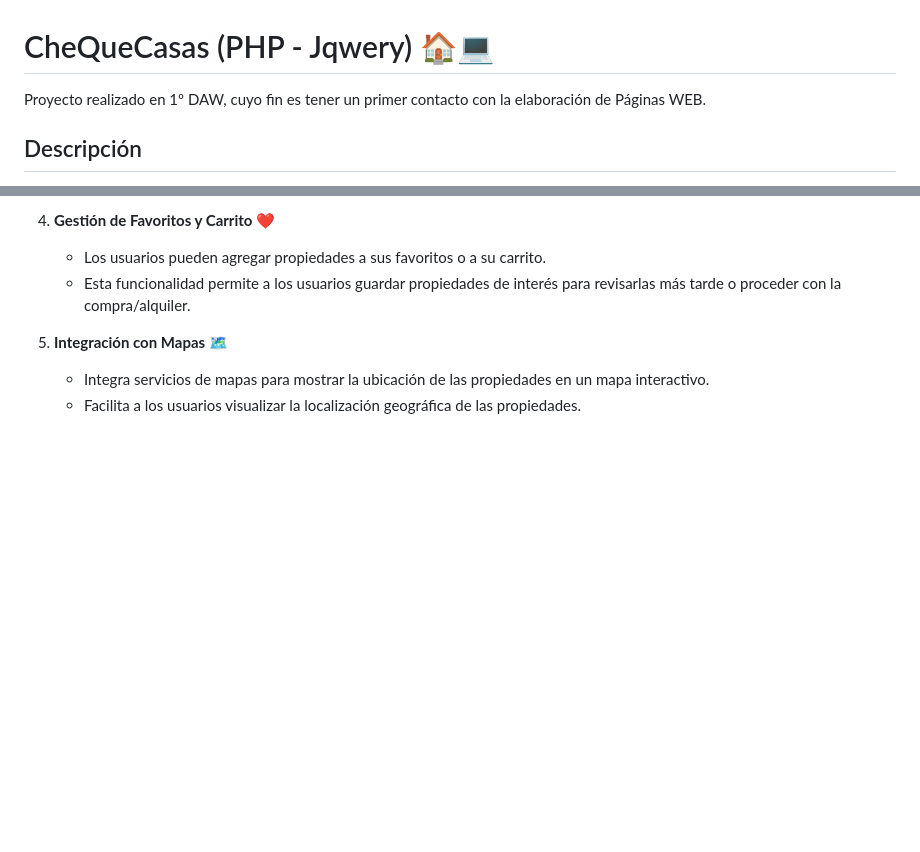
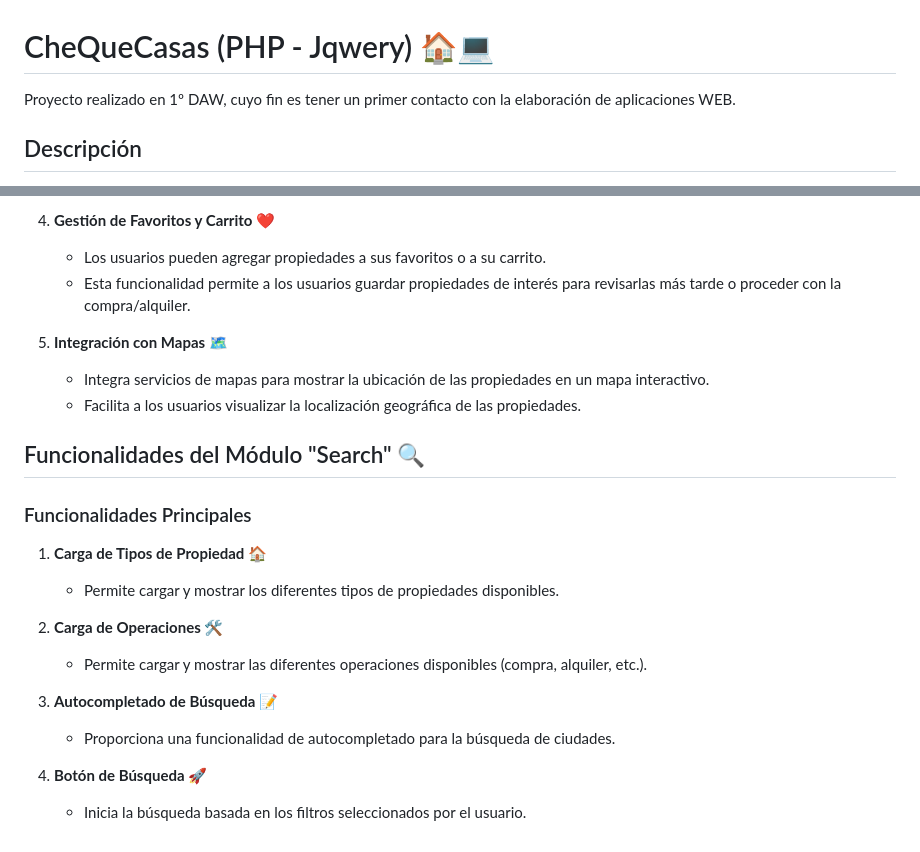
Before and after one commit to Llorens19/CheQueCasas-Famework, a Markdown page: README.md, 2 parts joined by grey strips. Drawn GitHub-style; blank space fills up the shorter version.

Commit message:
Modulo Search

```diff
--- a/README.md
+++ b/README.md
@@ -1,6 +1,6 @@
 # CheQueCasas (PHP - Jqwery) 🏠💻
 
-Proyecto realizado en 1º DAW, cuyo fin es tener un primer contacto con la elaboración de Páginas WEB.
+Proyecto realizado en 1º DAW, cuyo fin es tener un primer contacto con la elaboración de aplicaciones WEB.
 
 ## Descripción
 
@@ -63,3 +63,19 @@ Proyecto realizado en 1º DAW, cuyo fin es tener un primer contacto con la elabo
 5. **Integración con Mapas 🗺️**
    - Integra servicios de mapas para mostrar la ubicación de las propiedades en un mapa interactivo.
    - Facilita a los usuarios visualizar la localización geográfica de las propiedades.
+
+## Funcionalidades del Módulo "Search" 🔍
+
+### Funcionalidades Principales
+
+1. **Carga de Tipos de Propiedad 🏠**
+   - Permite cargar y mostrar los diferentes tipos de propiedades disponibles.
+
+2. **Carga de Operaciones 🛠️**
+   - Permite cargar y mostrar las diferentes operaciones disponibles (compra, alquiler, etc.).
+
+3. **Autocompletado de Búsqueda 📝**
+   - Proporciona una funcionalidad de autocompletado para la búsqueda de ciudades.
+
+4. **Botón de Búsqueda 🚀**
+   - Inicia la búsqueda basada en los filtros seleccionados por el usuario.
```
